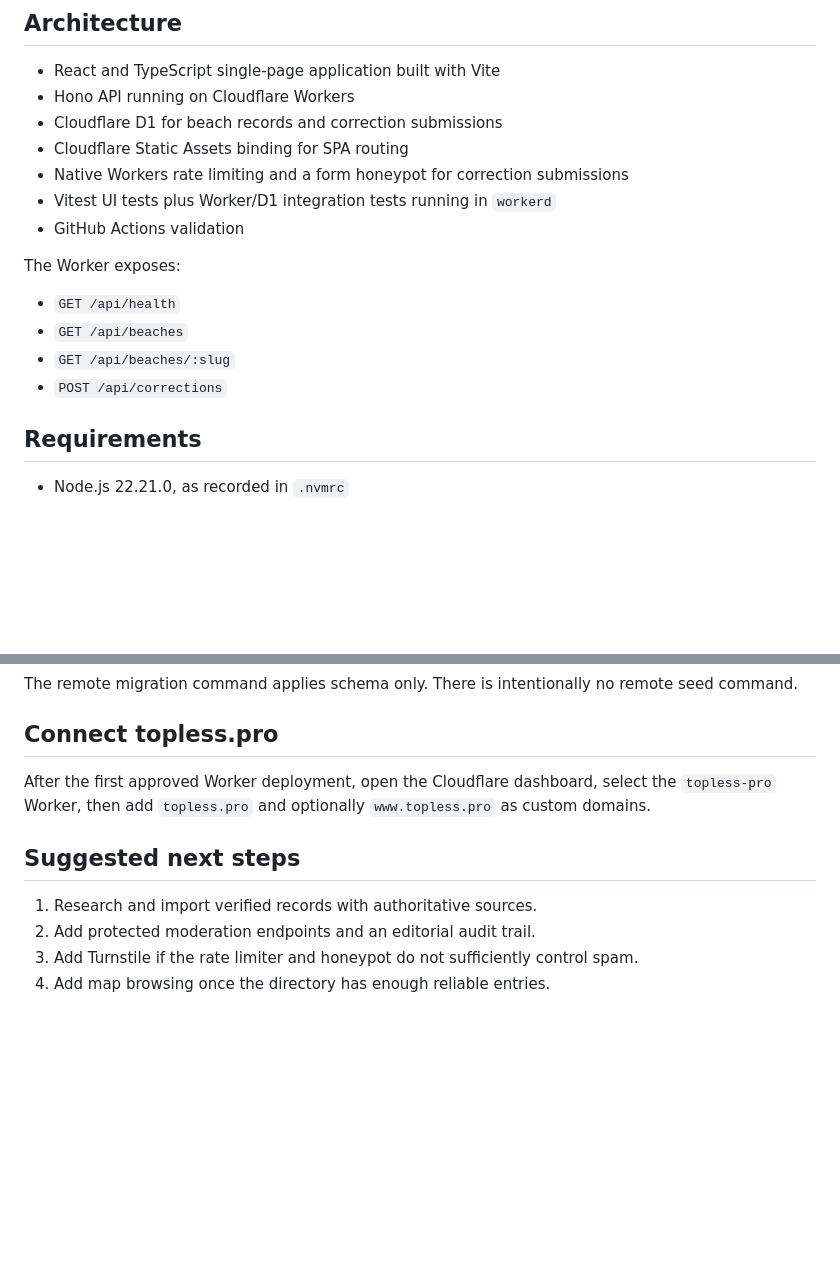
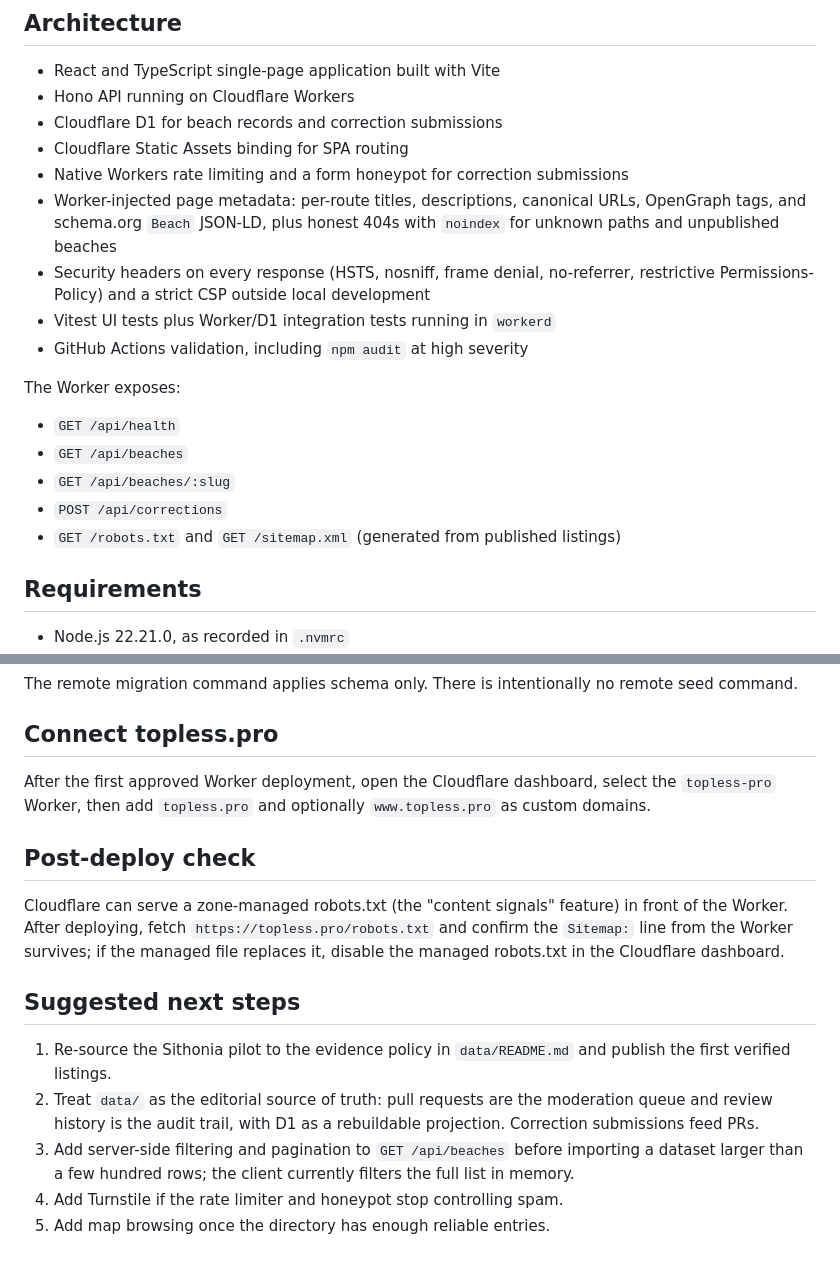
Before and after one commit to topless/topless-pro, a Markdown page: README.md, 2 parts joined by grey strips. Drawn GitHub-style; blank space fills up the shorter version.

Commit message:
docs: align README with the current worker surface and roadmap
Document the SEO and security layers, list the robots/sitemap routes,
add the post-deploy robots.txt check (Cloudflare's managed content-
signals file can sit in front of the Worker), and reframe the roadmap
around data/ as the editorial source of truth with PR-based moderation.

```diff
--- a/README.md
+++ b/README.md
@@ -19,8 +19,13 @@ Each record also carries a recognition level (`official`, `tolerated`, `communit
 - Cloudflare D1 for beach records and correction submissions
 - Cloudflare Static Assets binding for SPA routing
 - Native Workers rate limiting and a form honeypot for correction submissions
+- Worker-injected page metadata: per-route titles, descriptions, canonical URLs,
+  OpenGraph tags, and schema.org `Beach` JSON-LD, plus honest 404s with `noindex`
+  for unknown paths and unpublished beaches
+- Security headers on every response (HSTS, nosniff, frame denial, no-referrer,
+  restrictive Permissions-Policy) and a strict CSP outside local development
 - Vitest UI tests plus Worker/D1 integration tests running in `workerd`
-- GitHub Actions validation
+- GitHub Actions validation, including `npm audit` at high severity
 
 The Worker exposes:
 
@@ -28,6 +33,7 @@ The Worker exposes:
 - `GET /api/beaches`
 - `GET /api/beaches/:slug`
 - `POST /api/corrections`
+- `GET /robots.txt` and `GET /sitemap.xml` (generated from published listings)
 
 ## Requirements
 
@@ -123,9 +129,22 @@ The remote migration command applies schema only. There is intentionally no remo
 
 After the first approved Worker deployment, open the Cloudflare dashboard, select the `topless-pro` Worker, then add `topless.pro` and optionally `www.topless.pro` as custom domains.
 
+## Post-deploy check
+
+Cloudflare can serve a zone-managed robots.txt (the "content signals" feature) in
+front of the Worker. After deploying, fetch `https://topless.pro/robots.txt` and
+confirm the `Sitemap:` line from the Worker survives; if the managed file replaces
+it, disable the managed robots.txt in the Cloudflare dashboard.
+
 ## Suggested next steps
 
-1. Research and import verified records with authoritative sources.
-2. Add protected moderation endpoints and an editorial audit trail.
-3. Add Turnstile if the rate limiter and honeypot do not sufficiently control spam.
-4. Add map browsing once the directory has enough reliable entries.
+1. Re-source the Sithonia pilot to the evidence policy in `data/README.md` and
+   publish the first verified listings.
+2. Treat `data/` as the editorial source of truth: pull requests are the
+   moderation queue and review history is the audit trail, with D1 as a
+   rebuildable projection. Correction submissions feed PRs.
+3. Add server-side filtering and pagination to `GET /api/beaches` before
+   importing a dataset larger than a few hundred rows; the client currently
+   filters the full list in memory.
+4. Add Turnstile if the rate limiter and honeypot stop controlling spam.
+5. Add map browsing once the directory has enough reliable entries.
```
